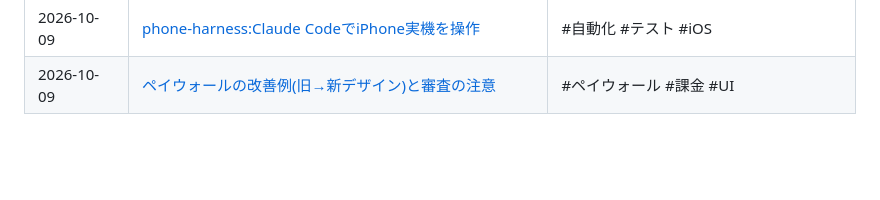
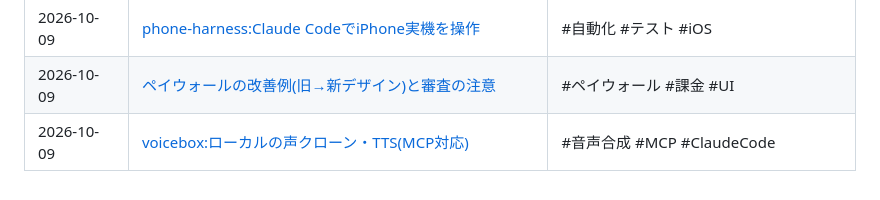
Before and after one commit to keChapu/keiba-app-privacy-policy, a Markdown page: notes/README.md, the part around the change. GitHub-like rendering; blank space fills up the shorter version.

Commit message:
Add note on voicebox local voice cloning
Co-Authored-By: Claude Opus 5.5 <noreply@anthropic.com>
Claude-Session: https://claude.ai/code/session_01VYSycqxkJUkMweVqwMv9wb

```diff
--- a/notes/README.md
+++ b/notes/README.md
@@ -51,3 +51,4 @@ Twitter(X)などで見つけた、アプリ開発に役立つ情報をまとめ
 | 2026-10-09 | [DeepFace:顔認識ライブラリ(プライバシー注意)](2026-10-09-deepface-face-recognition.md) | #顔認識 #プライバシー #OSS |
 | 2026-10-09 | [phone-harness:Claude CodeでiPhone実機を操作](2026-10-09-phone-harness-iphone-control.md) | #自動化 #テスト #iOS |
 | 2026-10-09 | [ペイウォールの改善例(旧→新デザイン)と審査の注意](2026-10-09-paywall-redesign-example.md) | #ペイウォール #課金 #UI |
+| 2026-10-09 | [voicebox:ローカルの声クローン・TTS(MCP対応)](2026-10-09-voicebox-voice-cloning.md) | #音声合成 #MCP #ClaudeCode |
```
Also changed, not shown: notes/2026-10-09-voicebox-voice-cloning.md (added, +61 -0 lines).
